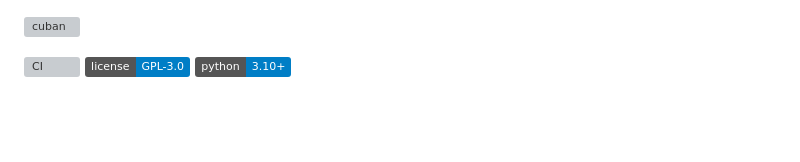
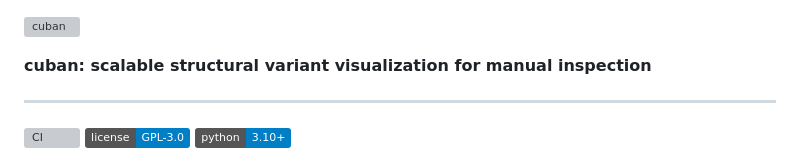
Before and after one commit to burgshrimps/cuban, a Markdown page: README.md, the part around the change. Rendered like a GitHub page; badges without logos; blank space fills up the shorter version; grey boxes are pictures that could not be loaded.

Commit message:
README: tagline and divider under the banner
Co-Authored-By: Claude Fable 5 <noreply@anthropic.com>

```diff
--- a/README.md
+++ b/README.md
@@ -1,4 +1,8 @@
 ![cuban](docs/img/cuban-banner.png)
+
+**cuban: scalable structural variant visualization for manual inspection**
+
+---
 
 [![CI](https://github.com/burgshrimps/cuban/actions/workflows/ci.yml/badge.svg)](https://github.com/burgshrimps/cuban/actions/workflows/ci.yml)
 [![License: GPL-3.0](https://img.shields.io/badge/license-GPL--3.0-blue.svg)](LICENSE)
```
